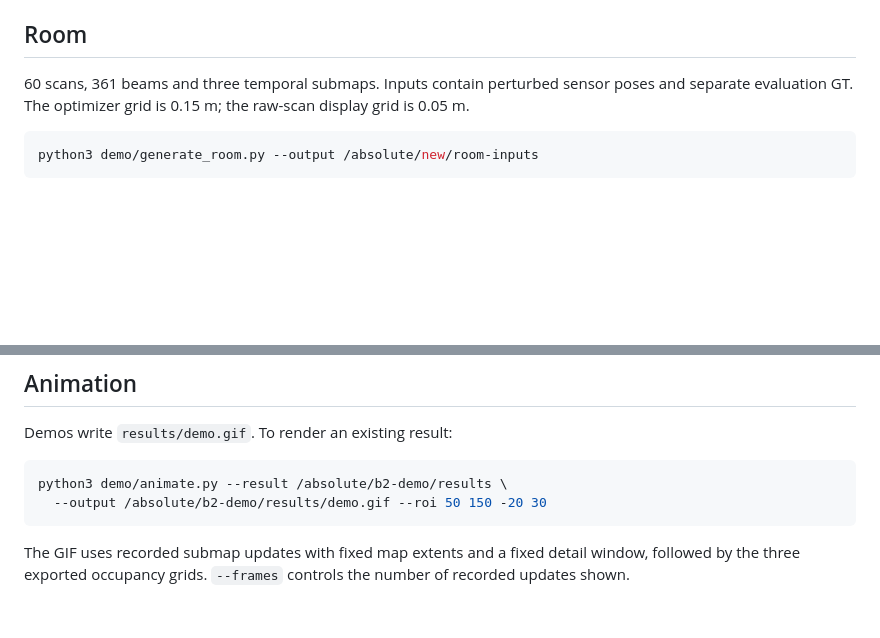
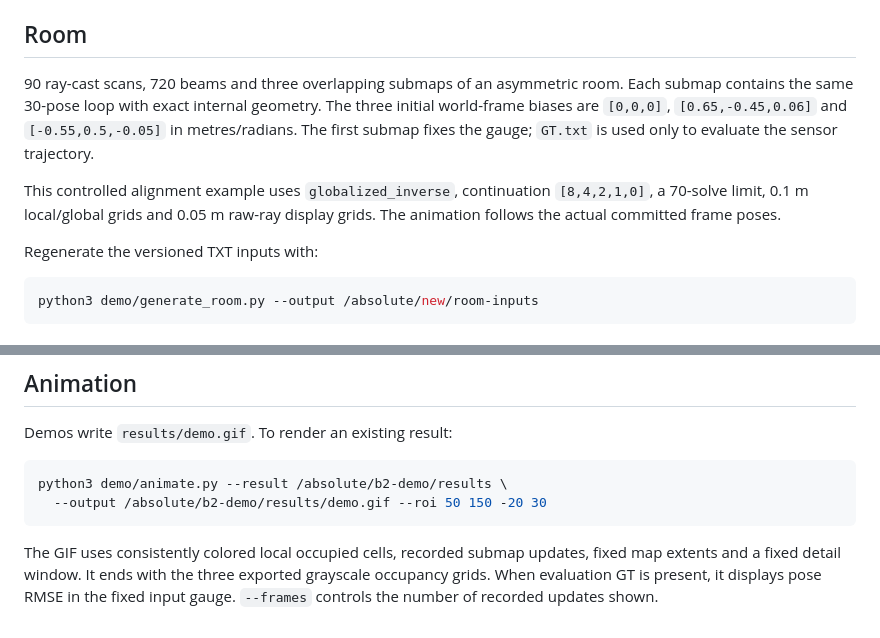
Before and after one commit to WANGYINGYU/Occupancy-Joining, a Markdown page: docs/DATASETS.md, 2 parts joined by grey strips. Drawn GitHub-style; blank space fills up the shorter version.

````diff
--- a/docs/DATASETS.md
+++ b/docs/DATASETS.md
@@ -5,9 +5,17 @@ Docker or the sourced native build. Each archive includes `DATA_NOTICE.txt`.
 
 ## Room
 
-60 scans, 361 beams and three temporal submaps. Inputs contain perturbed
-sensor poses and separate evaluation GT. The optimizer grid is 0.15 m;
-the raw-scan display grid is 0.05 m.
+90 ray-cast scans, 720 beams and three overlapping submaps of an asymmetric
+room. Each submap contains the same 30-pose loop with exact internal geometry.
+The three initial world-frame biases are `[0,0,0]`, `[0.65,-0.45,0.06]` and
+`[-0.55,0.5,-0.05]` in metres/radians. The first submap fixes the gauge;
+`GT.txt` is used only to evaluate the sensor trajectory.
+
+This controlled alignment example uses `globalized_inverse`, continuation
+`[8,4,2,1,0]`, a 70-solve limit, 0.1 m local/global grids and 0.05 m raw-ray
+display grids. The animation follows the actual committed frame poses.
+
+Regenerate the versioned TXT inputs with:
 
 ```bash
 python3 demo/generate_room.py --output /absolute/new/room-inputs
@@ -50,6 +58,8 @@ python3 demo/animate.py --result /absolute/b2-demo/results \
   --output /absolute/b2-demo/results/demo.gif --roi 50 150 -20 30
 ```
 
-The GIF uses recorded submap updates with fixed map extents and a fixed detail
-window, followed by the three exported occupancy grids. `--frames` controls
+The GIF uses consistently colored local occupied cells, recorded submap updates,
+fixed map extents and a fixed detail window. It ends with the three exported
+grayscale occupancy grids. When evaluation GT is present, it displays pose RMSE
+in the fixed input gauge. `--frames` controls
 the number of recorded updates shown.
````
Also changed, not shown: README.md (+12 -10 lines), docs/CONFIGURATION.md (+1 -11 lines), media/b2.gif (deleted), media/room.gif (added), 12 other files.
